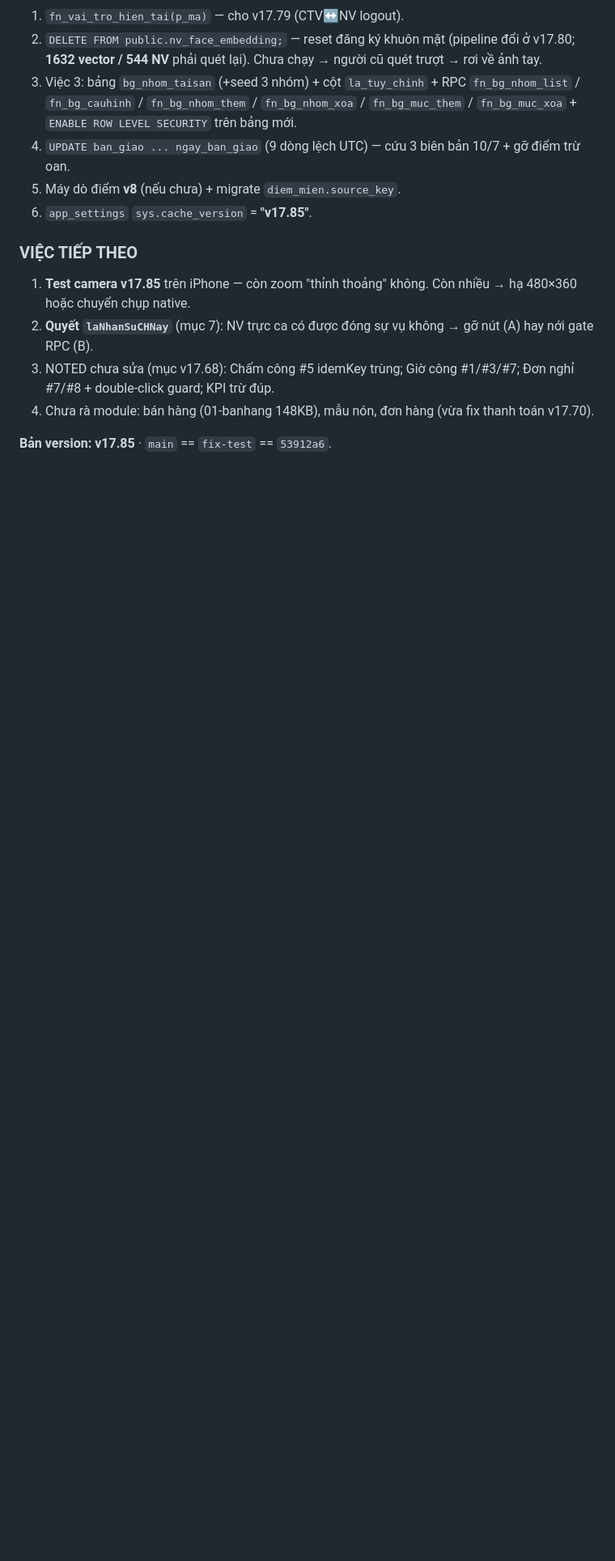
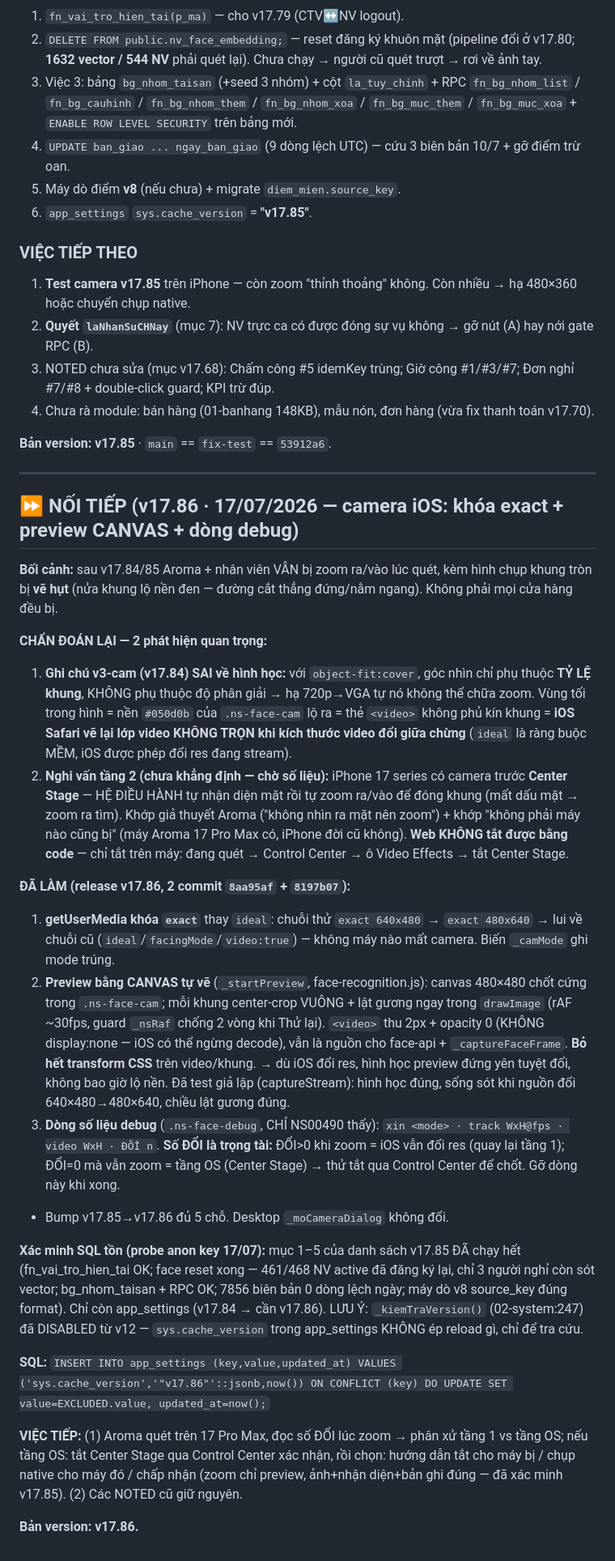
Before and after one commit to baohan2909/chamcong, a Markdown page: BAN_GIAO_NonSon_chamcong.md, the part around the change. Shown at 81% size. GitHub-like rendering; blank space fills up the shorter version.

Commit message:
Ghi noi tiep BAN_GIAO: v17.86 (camera exact + canvas preview + debug, chan doan lai 2 tang zoom)
Co-Authored-By: Claude Opus 4.8 <noreply@anthropic.com>

```diff
--- a/BAN_GIAO_NonSon_chamcong.md
+++ b/BAN_GIAO_NonSon_chamcong.md
@@ -665,3 +665,27 @@ v17.67 → **v17.68**, 5 chỗ: index.html `?v=` (37), login sub, tab Tài kho
 4. Chưa rà module: bán hàng (01-banhang 148KB), mẫu nón, đơn hàng (vừa fix thanh toán v17.70).
 
 **Bản version: v17.85** · `main` == `fix-test` == `53912a6`.
+
+---
+
+## ⏩ NỐI TIẾP (v17.86 · 17/07/2026 — camera iOS: khóa exact + preview CANVAS + dòng debug)
+
+**Bối cảnh:** sau v17.84/85 Aroma + nhân viên VẪN bị zoom ra/vào lúc quét, kèm hình chụp khung tròn bị **vẽ hụt** (nửa khung lộ nền đen — đường cắt thẳng đứng/nằm ngang). Không phải mọi cửa hàng đều bị.
+
+**CHẨN ĐOÁN LẠI — 2 phát hiện quan trọng:**
+1. **Ghi chú v3-cam (v17.84) SAI về hình học:** với `object-fit:cover`, góc nhìn chỉ phụ thuộc **TỶ LỆ khung**, KHÔNG phụ thuộc độ phân giải → hạ 720p→VGA tự nó không thể chữa zoom. Vùng tối trong hình = nền `#050d0b` của `.ns-face-cam` lộ ra = thẻ `<video>` không phủ kín khung = **iOS Safari vẽ lại lớp video KHÔNG TRỌN khi kích thước video đổi giữa chừng** (`ideal` là ràng buộc MỀM, iOS được phép đổi res đang stream).
+2. **Nghi vấn tầng 2 (chưa khẳng định — chờ số liệu):** iPhone 17 series có camera trước **Center Stage** — HỆ ĐIỀU HÀNH tự nhận diện mặt rồi tự zoom ra/vào để đóng khung (mất dấu mặt → zoom ra tìm). Khớp giả thuyết Aroma ("không nhìn ra mặt nên zoom") + khớp "không phải máy nào cũng bị" (máy Aroma 17 Pro Max có, iPhone đời cũ không). **Web KHÔNG tắt được bằng code** — chỉ tắt trên máy: đang quét → Control Center → ô Video Effects → tắt Center Stage.
+
+**ĐÃ LÀM (release v17.86, 2 commit `8aa95af` + `8197b07`):**
+1. **getUserMedia khóa `exact`** thay `ideal`: chuỗi thử `exact 640x480` → `exact 480x640` → lui về chuỗi cũ (`ideal`/`facingMode`/`video:true`) — không máy nào mất camera. Biến `_camMode` ghi mode trúng.
+2. **Preview bằng CANVAS tự vẽ** (`_startPreview`, face-recognition.js): canvas 480×480 chốt cứng trong `.ns-face-cam`; mỗi khung center-crop VUÔNG + lật gương ngay trong `drawImage` (rAF ~30fps, guard `_nsRaf` chống 2 vòng khi Thử lại). `<video>` thu 2px + opacity 0 (KHÔNG display:none — iOS có thể ngừng decode), vẫn là nguồn cho face-api + `_captureFaceFrame`. **Bỏ hết transform CSS** trên video/khung. → dù iOS đổi res, hình học preview đứng yên tuyệt đối, không bao giờ lộ nền. Đã test giả lập (captureStream): hình học đúng, sống sót khi nguồn đổi 640×480→480×640, chiều lật gương đúng.
+3. **Dòng số liệu debug** (`.ns-face-debug`, CHỈ NS00490 thấy): `xin <mode> · track WxH@fps · video WxH · ĐỔI n`. **Số ĐỔI là trọng tài:** ĐỔI>0 khi zoom = iOS vẫn đổi res (quay lại tầng 1); ĐỔI=0 mà vẫn zoom = tầng OS (Center Stage) → thử tắt qua Control Center để chốt. Gỡ dòng này khi xong.
+- Bump v17.85→v17.86 đủ 5 chỗ. Desktop `_moCameraDialog` không đổi.
+
+**Xác minh SQL tồn (probe anon key 17/07):** mục 1–5 của danh sách v17.85 ĐÃ chạy hết (fn_vai_tro_hien_tai OK; face reset xong — 461/468 NV active đã đăng ký lại, chỉ 3 người nghỉ còn sót vector; bg_nhom_taisan + RPC OK; 7856 biên bản 0 dòng lệch ngày; máy dò v8 source_key đúng format). Chỉ còn app_settings (v17.84 → cần v17.86). LƯU Ý: `_kiemTraVersion()` (02-system:247) đã DISABLED từ v12 — `sys.cache_version` trong app_settings KHÔNG ép reload gì, chỉ để tra cứu.
+
+**SQL:** `INSERT INTO app_settings (key,value,updated_at) VALUES ('sys.cache_version','"v17.86"'::jsonb,now()) ON CONFLICT (key) DO UPDATE SET value=EXCLUDED.value, updated_at=now();`
+
+**VIỆC TIẾP:** (1) Aroma quét trên 17 Pro Max, đọc số ĐỔI lúc zoom → phân xử tầng 1 vs tầng OS; nếu tầng OS: tắt Center Stage qua Control Center xác nhận, rồi chọn: hướng dẫn tắt cho máy bị / chụp native cho máy đó / chấp nhận (zoom chỉ preview, ảnh+nhận diện+bản ghi đúng — đã xác minh v17.85). (2) Các NOTED cũ giữ nguyên.
+
+**Bản version: v17.86.**
```
